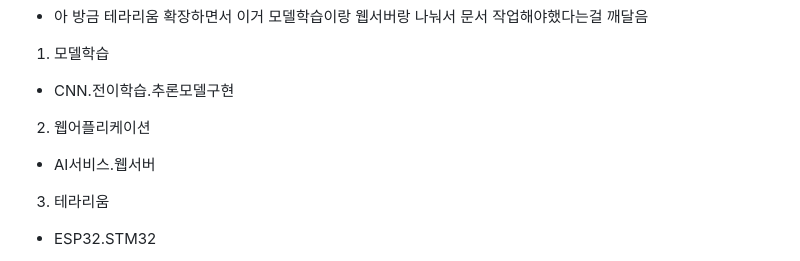
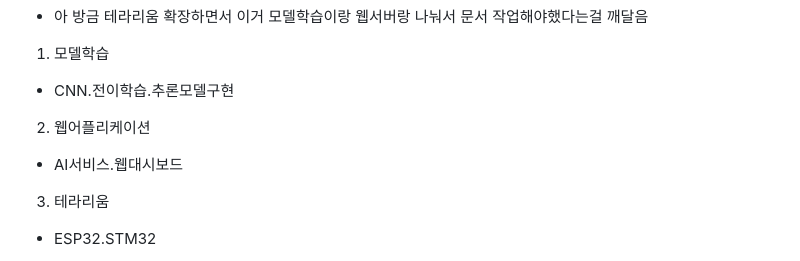
Before and after one commit to Gooainekorea/PlantNet, a Markdown page: README.md, the part around the change. Drawn GitHub-style.

Commit message:
README.md 업데이트

```diff
--- a/README.md
+++ b/README.md
@@ -102,7 +102,7 @@ QR로 사진업로드 구현할때 해제했음. 그냥 인터넷에서 할꺼
 1. 모델학습
 - CNN.전이학습.추론모델구현
 2. 웹어플리케이션
-- AI서비스.웹서버
+- AI서비스.웹대시보드
 3. 테라리움
 - ESP32.STM32
 4. 테라리움 어플리케이션
```
